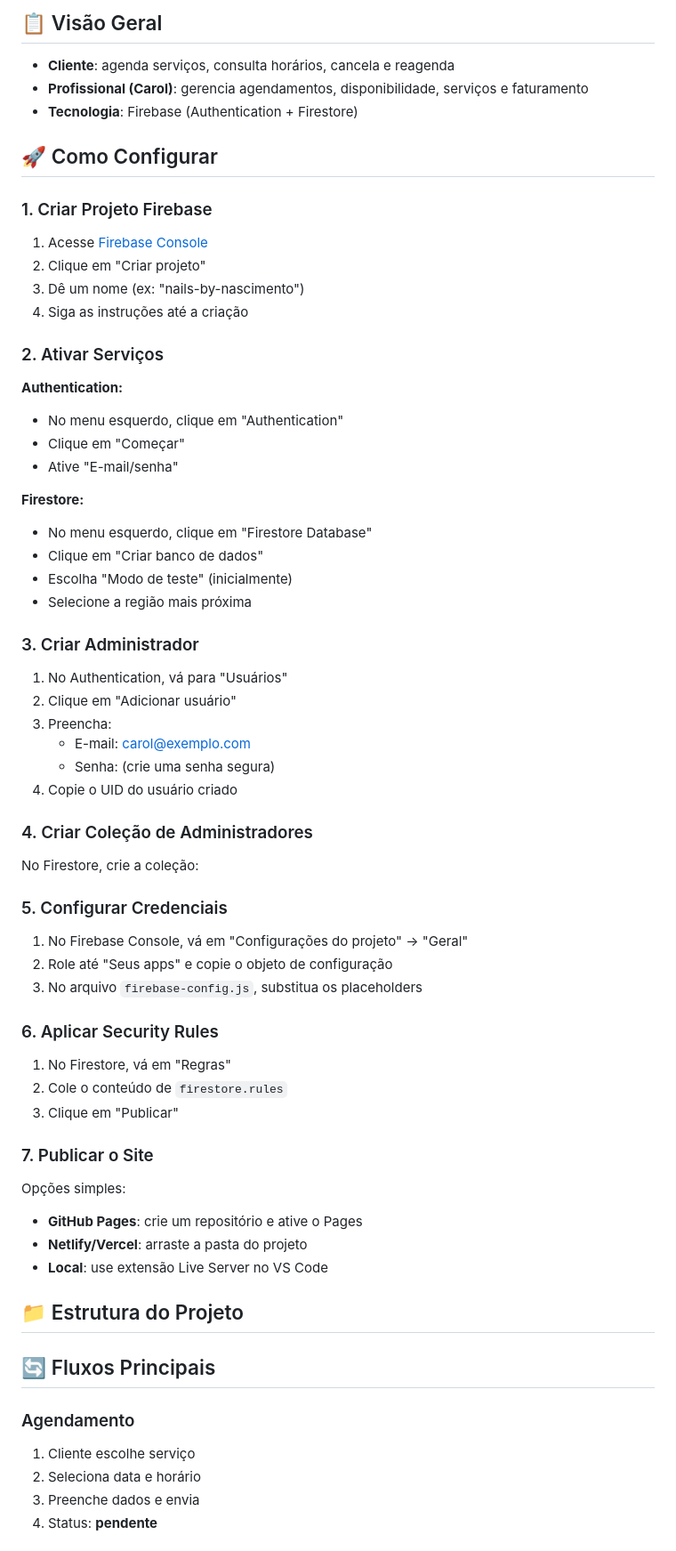
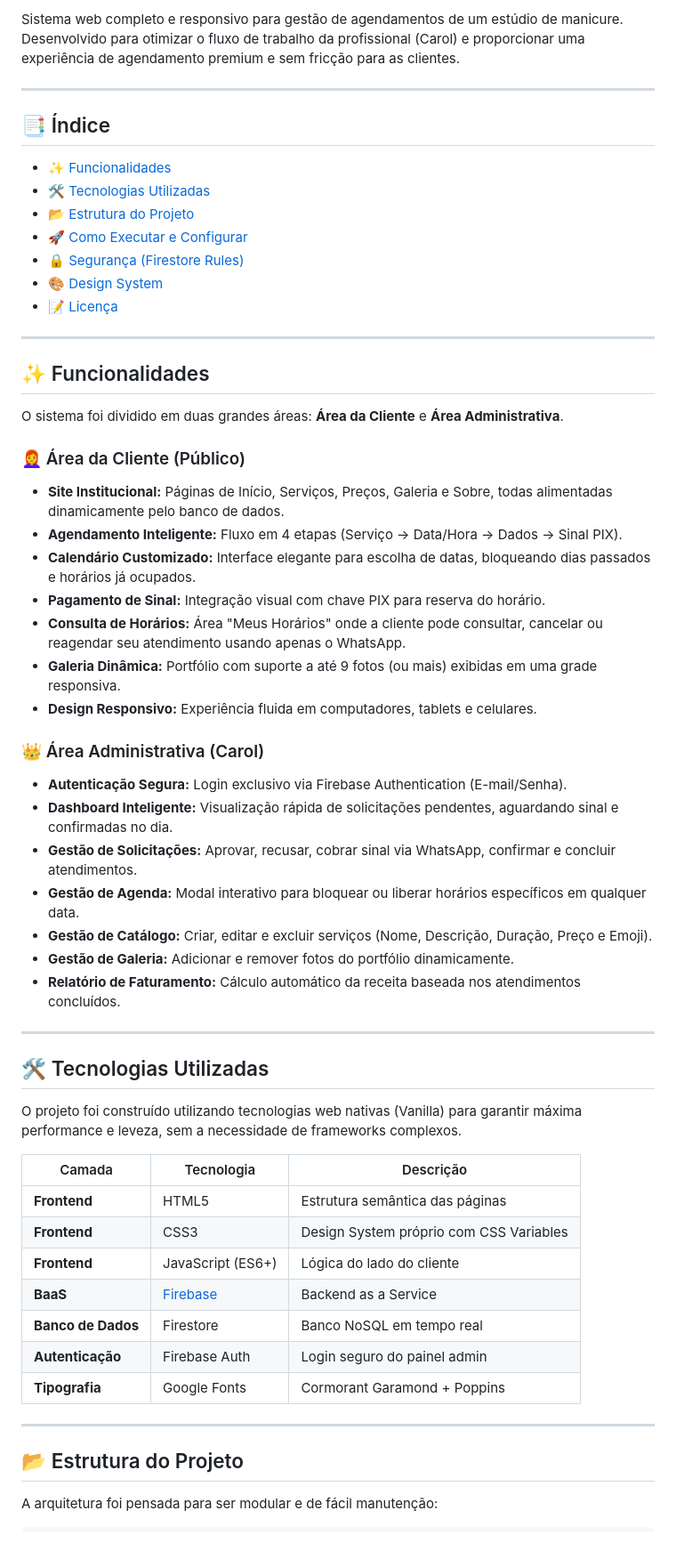
Before and after one commit to K4w4ki/nails-app, a Markdown page: README.md, the part around one of its changes. Shown at 89% size. GitHub-like rendering.

Commit message:
Update README.md
asasasa

```diff
--- a/README.md
+++ b/README.md
@@ -4,73 +6,63 @@ Sistema de agendamento para manicure desenvolvido como projeto piloto acadêmico
 
-## 📋 Visão Geral
+Sistema web completo e responsivo para gestão de agendamentos de um estúdio de manicure. Desenvolvido para otimizar o fluxo de trabalho da profissional (Carol) e proporcionar uma experiência de agendamento premium e sem fricção para as clientes.
 
-- **Cliente**: agenda serviços, consulta horários, cancela e reagenda
-- **Profissional (Carol)**: gerencia agendamentos, disponibilidade, serviços e faturamento
-- **Tecnologia**: Firebase (Authentication + Firestore)
+---
 
-## 🚀 Como Configurar
+## 📑 Índice
 
-### 1. Criar Projeto Firebase
+- [✨ Funcionalidades](#-funcionalidades)
+- [🛠️ Tecnologias Utilizadas](#️-tecnologias-utilizadas)
+- [📂 Estrutura do Projeto](#-estrutura-do-projeto)
+- [🚀 Como Executar e Configurar](#-como-executar-e-configurar)
+- [🔒 Segurança (Firestore Rules)](#-segurança-firestore-rules)
+- [🎨 Design System](#-design-system)
+- [📝 Licença](#-licença)
 
-1. Acesse [Firebase Console](https://console.firebase.google.com/)
-2. Clique em "Criar projeto"
-3. Dê um nome (ex: "nails-by-nascimento")
-4. Siga as instruções até a criação
+---
 
-### 2. Ativar Serviços
+## ✨ Funcionalidades
 
-**Authentication:**
-- No menu esquerdo, clique em "Authentication"
-- Clique em "Começar"
-- Ative "E-mail/senha"
+O sistema foi dividido em duas grandes áreas: **Área da Cliente** e **Área Administrativa**.
 
-**Firestore:**
-- No menu esquerdo, clique em "Firestore Database"
-- Clique em "Criar banco de dados"
-- Escolha "Modo de teste" (inicialmente)
-- Selecione a região mais próxima
+### 👩‍🦰 Área da Cliente (Público)
 
-### 3. Criar Administrador
+- **Site Institucional:** Páginas de Início, Serviços, Preços, Galeria e Sobre, todas alimentadas dinamicamente pelo banco de dados.
+- **Agendamento Inteligente:** Fluxo em 4 etapas (Serviço → Data/Hora → Dados → Sinal PIX).
+- **Calendário Customizado:** Interface elegante para escolha de datas, bloqueando dias passados e horários já ocupados.
+- **Pagamento de Sinal:** Integração visual com chave PIX para reserva do horário.
+- **Consulta de Horários:** Área "Meus Horários" onde a cliente pode consultar, cancelar ou reagendar seu atendimento usando apenas o WhatsApp.
+- **Galeria Dinâmica:** Portfólio com suporte a até 9 fotos (ou mais) exibidas em uma grade responsiva.
+- **Design Responsivo:** Experiência fluida em computadores, tablets e celulares.
 
-1. No Authentication, vá para "Usuários"
-2. Clique em "Adicionar usuário"
-3. Preencha:
-   - E-mail: carol@exemplo.com
-   - Senha: (crie uma senha segura)
-4. Copie o UID do usuário criado
+### 👑 Área Administrativa (Carol)
 
-### 4. Criar Coleção de Administradores
+- **Autenticação Segura:** Login exclusivo via Firebase Authentication (E-mail/Senha).
+- **Dashboard Inteligente:** Visualização rápida de solicitações pendentes, aguardando sinal e confirmadas no dia.
+- **Gestão de Solicitações:** Aprovar, recusar, cobrar sinal via WhatsApp, confirmar e concluir atendimentos.
+- **Gestão de Agenda:** Modal interativo para bloquear ou liberar horários específicos em qualquer data.
+- **Gestão de Catálogo:** Criar, editar e excluir serviços (Nome, Descrição, Duração, Preço e Emoji).
+- **Gestão de Galeria:** Adicionar e remover fotos do portfólio dinamicamente.
+- **Relatório de Faturamento:** Cálculo automático da receita baseada nos atendimentos concluídos.
 
-No Firestore, crie a coleção:
+---
 
+## 🛠️ Tecnologias Utilizadas
 
-### 5. Configurar Credenciais
+O projeto foi construído utilizando tecnologias web nativas (Vanilla) para garantir máxima performance e leveza, sem a necessidade de frameworks complexos.
 
-1. No Firebase Console, vá em "Configurações do projeto" → "Geral"
-2. Role até "Seus apps" e copie o objeto de configuração
-3. No arquivo `firebase-config.js`, substitua os placeholders
+| Camada | Tecnologia | Descrição |
+|---|---|---|
+| **Frontend** | HTML5 | Estrutura semântica das páginas |
+| **Frontend** | CSS3 | Design System próprio com CSS Variables |
+| **Frontend** | JavaScript (ES6+) | Lógica do lado do cliente |
+| **BaaS** | [Firebase](https://firebase.google.com/) | Backend as a Service |
+| **Banco de Dados** | Firestore | Banco NoSQL em tempo real |
+| **Autenticação** | Firebase Auth | Login seguro do painel admin |
+| **Tipografia** | Google Fonts | Cormorant Garamond + Poppins |
 
-### 6. Aplicar Security Rules
+---
 
-1. No Firestore, vá em "Regras"
-2. Cole o conteúdo de `firestore.rules`
-3. Clique em "Publicar"
+## 📂 Estrutura do Projeto
 
-### 7. Publicar o Site
+A arquitetura foi pensada para ser modular e de fácil manutenção:
 
-Opções simples:
-- **GitHub Pages**: crie um repositório e ative o Pages
-- **Netlify/Vercel**: arraste a pasta do projeto
-- **Local**: use extensão Live Server no VS Code
-
-## 📁 Estrutura do Projeto
-
-
-## 🔄 Fluxos Principais
-
-### Agendamento
-1. Cliente escolhe serviço
-2. Seleciona data e horário
-3. Preenche dados e envia
-4. Status: **pendente**
-
```
Also changed, not shown: other parts of README.md (+33 -50 lines).
